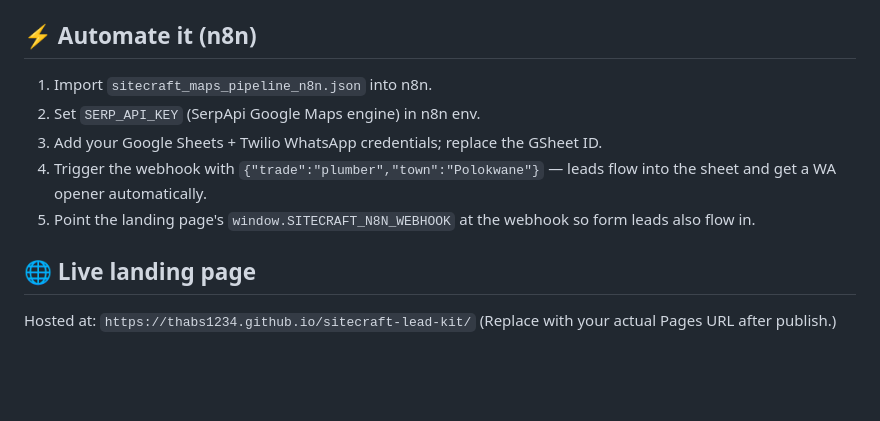
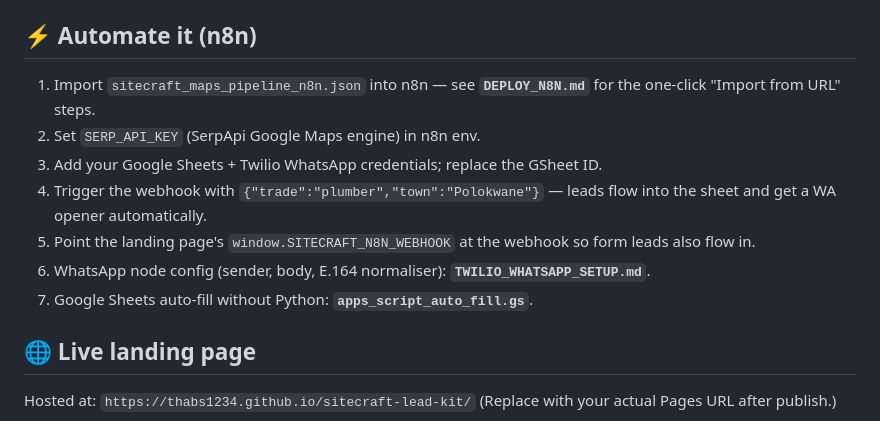
Before and after one commit to thabs1234/sitecraft-lead-kit, a Markdown page: README.md, the part around the change. GitHub-like rendering; blank space fills up the shorter version.

Commit message:
Add n8n deploy guide, Loom walkthrough script; cross-link README

```diff
--- a/README.md
+++ b/README.md
@@ -30,11 +30,13 @@ Everything you need to find weak Google Business Profiles, pitch them on WhatsAp
 6. Bulk-import a list: drop rows into `leads_input.csv`, then `python import_leads.py`.
 
 ## ⚡ Automate it (n8n)
-1. Import `sitecraft_maps_pipeline_n8n.json` into n8n.
+1. Import `sitecraft_maps_pipeline_n8n.json` into n8n — see **`DEPLOY_N8N.md`** for the one-click "Import from URL" steps.
 2. Set `SERP_API_KEY` (SerpApi Google Maps engine) in n8n env.
 3. Add your Google Sheets + Twilio WhatsApp credentials; replace the GSheet ID.
 4. Trigger the webhook with `{"trade":"plumber","town":"Polokwane"}` — leads flow into the sheet and get a WA opener automatically.
 5. Point the landing page's `window.SITECRAFT_N8N_WEBHOOK` at the webhook so form leads also flow in.
+6. WhatsApp node config (sender, body, E.164 normaliser): **`TWILIO_WHATSAPP_SETUP.md`**.
+7. Google Sheets auto-fill without Python: **`apps_script_auto_fill.gs`**.
 
 ## 🌐 Live landing page
 Hosted at: `https://thabs1234.github.io/sitecraft-lead-kit/`
```
Also changed, not shown: DEPLOY_N8N.md (added, +36 -0 lines), LOOM_WALKTHROUGH_SCRIPT.md (added, +53 -0 lines).
